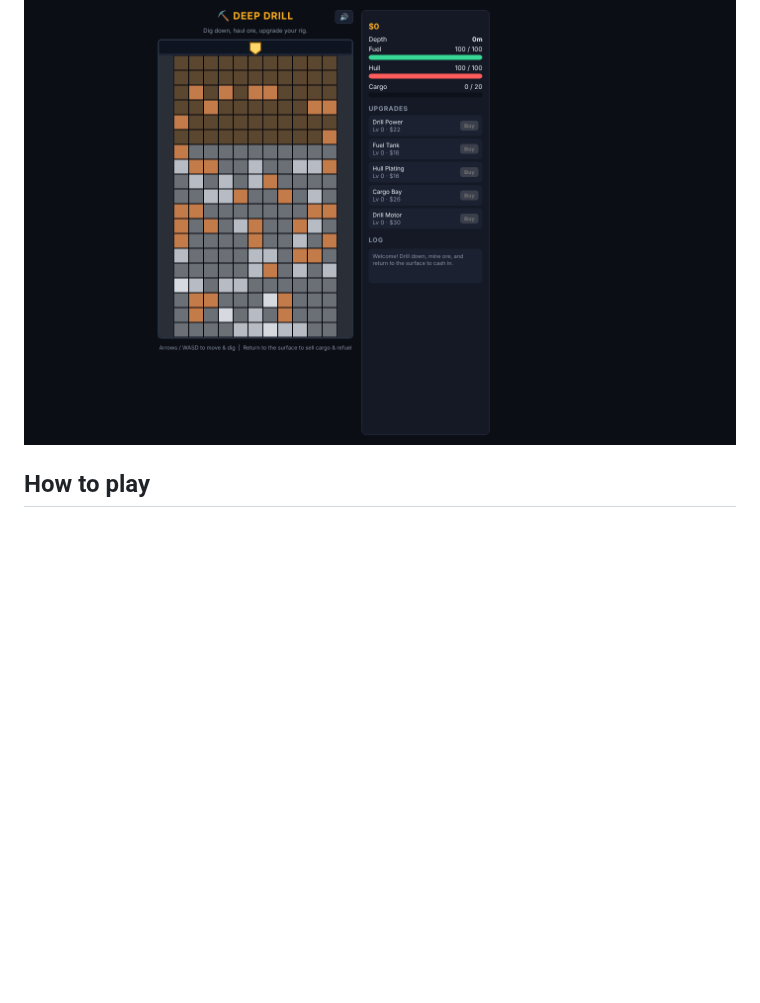
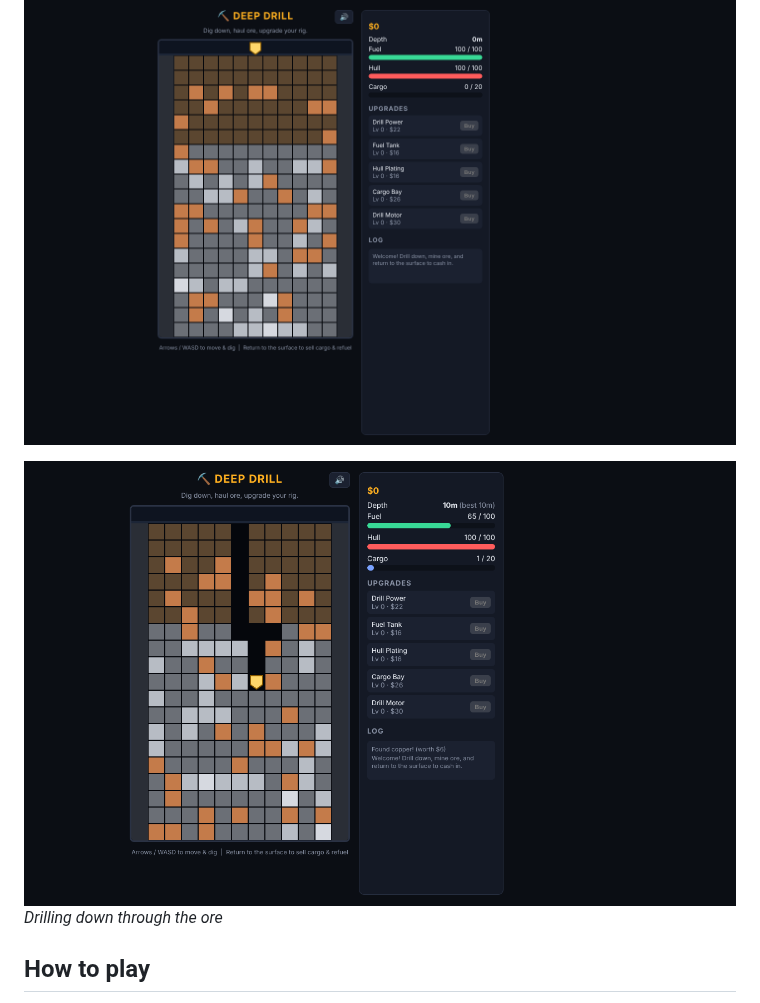
Before and after one commit to hardwaremack-prog/drill-game, a Markdown page: README.md, the part around the change. GitHub-like rendering; pictures changed too: screenshots/gameplay.png (added); blank space fills up the shorter version.

Commit message:
Add gameplay screenshot to README
Co-Authored-By: Claude Opus 5.5 <noreply@anthropic.com>
Claude-Session: https://claude.ai/code/session_01Dwf4CRR1durtiTmdztdaQw

```diff
--- a/README.md
+++ b/README.md
@@ -3,6 +3,9 @@
 "Deep Drill," a digging game. Drive your rig underground, haul ore back up, and upgrade as you go deeper.
 
 ![Drill Game screenshot](<Drill Game - screenshot.png>)
+
+![Drilling down through the ore](screenshots/gameplay.png)
+*Drilling down through the ore*
 
 ## How to play
 
```
